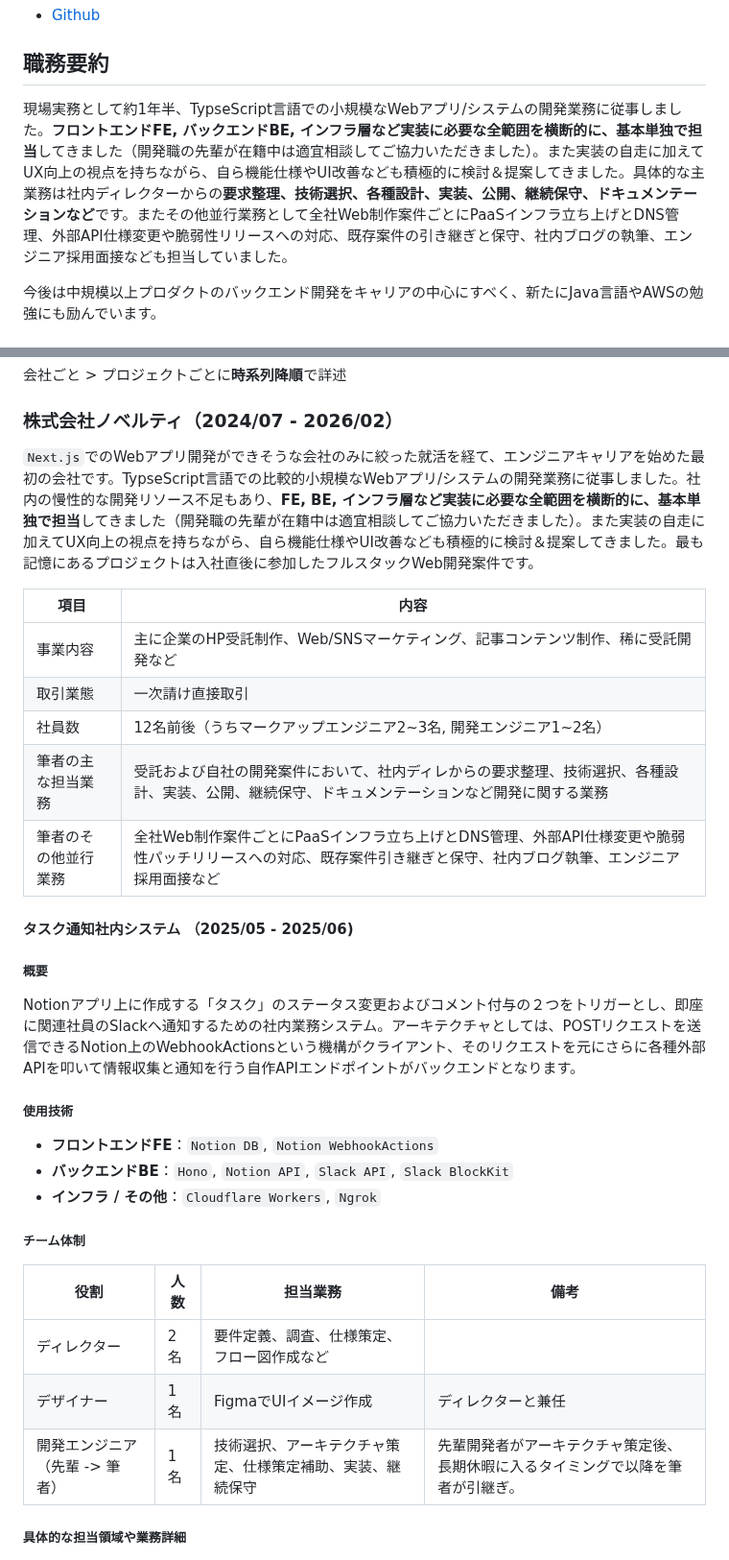
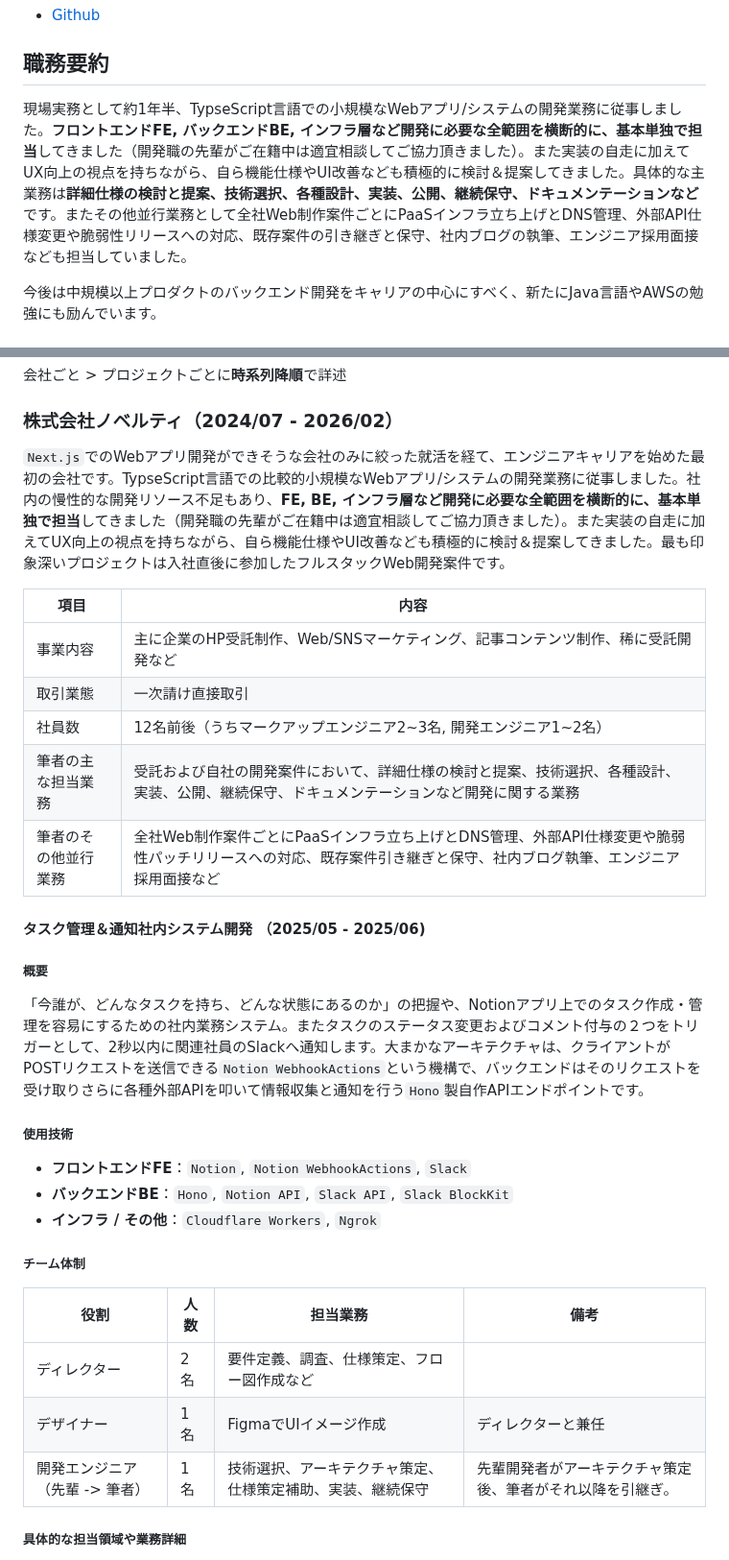
Before and after one commit to 200okmk/resume, a Markdown page: public/README.md, 2 parts joined by grey strips. Shown at 96% size. Drawn GitHub-style.

Commit message:
docs(職務経歴書): 職務要約、1社目2案件目の概要

```diff
--- a/public/README.md
+++ b/public/README.md
@@ -27,7 +27,7 @@
 
 ## 職務要約
 
-現場実務として約1年半、TypseScript言語での小規模なWebアプリ/システムの開発業務に従事しました。**フロントエンドFE, バックエンドBE, インフラ層など実装に必要な全範囲を横断的に、基本単独で担当**してきました（開発職の先輩が在籍中は適宜相談してご協力いただきました）。また実装の自走に加えてUX向上の視点を持ちながら、自ら機能仕様やUI改善なども積極的に検討＆提案してきました。具体的な主業務は社内ディレクターからの**要求整理、技術選択、各種設計、実装、公開、継続保守、ドキュメンテーションなど**です。またその他並行業務として全社Web制作案件ごとにPaaSインフラ立ち上げとDNS管理、外部API仕様変更や脆弱性リリースへの対応、既存案件の引き継ぎと保守、社内ブログの執筆、エンジニア採用面接なども担当していました。
+現場実務として約1年半、TypseScript言語での小規模なWebアプリ/システムの開発業務に従事しました。**フロントエンドFE, バックエンドBE, インフラ層など開発に必要な全範囲を横断的に、基本単独で担当**してきました（開発職の先輩がご在籍中は適宜相談してご協力頂きました）。また実装の自走に加えてUX向上の視点を持ちながら、自ら機能仕様やUI改善なども積極的に検討＆提案してきました。具体的な主業務は**詳細仕様の検討と提案、技術選択、各種設計、実装、公開、継続保守、ドキュメンテーションなど**です。またその他並行業務として全社Web制作案件ごとにPaaSインフラ立ち上げとDNS管理、外部API仕様変更や脆弱性リリースへの対応、既存案件の引き継ぎと保守、社内ブログの執筆、エンジニア採用面接なども担当していました。
 
 今後は中規模以上プロダクトのバックエンド開発をキャリアの中心にすべく、新たにJava言語やAWSの勉強にも励んでいます。
 
@@ -75,25 +75,25 @@
 
 ### 株式会社ノベルティ（2024/07 - 2026/02）
 
-`Next.js`でのWebアプリ開発ができそうな会社のみに絞った就活を経て、エンジニアキャリアを始めた最初の会社です。TypseScript言語での比較的小規模なWebアプリ/システムの開発業務に従事しました。社内の慢性的な開発リソース不足もあり、**FE, BE, インフラ層など実装に必要な全範囲を横断的に、基本単独で担当**してきました（開発職の先輩が在籍中は適宜相談してご協力いただきました）。また実装の自走に加えてUX向上の視点を持ちながら、自ら機能仕様やUI改善なども積極的に検討＆提案してきました。最も記憶にあるプロジェクトは入社直後に参加したフルスタックWeb開発案件です。
+`Next.js`でのWebアプリ開発ができそうな会社のみに絞った就活を経て、エンジニアキャリアを始めた最初の会社です。TypseScript言語での比較的小規模なWebアプリ/システムの開発業務に従事しました。社内の慢性的な開発リソース不足もあり、**FE, BE, インフラ層など開発に必要な全範囲を横断的に、基本単独で担当**してきました（開発職の先輩がご在籍中は適宜相談してご協力頂きました）。また実装の自走に加えてUX向上の視点を持ちながら、自ら機能仕様やUI改善なども積極的に検討＆提案してきました。最も印象深いプロジェクトは入社直後に参加したフルスタックWeb開発案件です。
 
 |項目|内容|
 |---|---|
 |事業内容|主に企業のHP受託制作、Web/SNSマーケティング、記事コンテンツ制作、稀に受託開発など|
 |取引業態|一次請け直接取引|
 |社員数|12名前後（うちマークアップエンジニア2~3名, 開発エンジニア1~2名）|
-|筆者の主な担当業務|受託および自社の開発案件において、社内ディレからの要求整理、技術選択、各種設計、実装、公開、継続保守、ドキュメンテーションなど開発に関する業務|
+|筆者の主な担当業務|受託および自社の開発案件において、詳細仕様の検討と提案、技術選択、各種設計、実装、公開、継続保守、ドキュメンテーションなど開発に関する業務|
 |筆者のその他並行業務|全社Web制作案件ごとにPaaSインフラ立ち上げとDNS管理、外部API仕様変更や脆弱性パッチリリースへの対応、既存案件引き継ぎと保守、社内ブログ執筆、エンジニア採用面接など|
 
-#### タスク通知社内システム （2025/05 - 2025/06)
+#### タスク管理＆通知社内システム開発 （2025/05 - 2025/06)
 
 ##### 概要
 
-Notionアプリ上に作成する「タスク」のステータス変更およびコメント付与の２つをトリガーとし、即座に関連社員のSlackへ通知するための社内業務システム。アーキテクチャとしては、POSTリクエストを送信できるNotion上のWebhookActionsという機構がクライアント、そのリクエストを元にさらに各種外部APIを叩いて情報収集と通知を行う自作APIエンドポイントがバックエンドとなります。
+「今誰が、どんなタスクを持ち、どんな状態にあるのか」の把握や、Notionアプリ上でのタスク作成・管理を容易にするための社内業務システム。またタスクのステータス変更およびコメント付与の２つをトリガーとして、2秒以内に関連社員のSlackへ通知します。大まかなアーキテクチャは、クライアントがPOSTリクエストを送信できる`Notion WebhookActions`という機構で、バックエンドはそのリクエストを受け取りさらに各種外部APIを叩いて情報収集と通知を行う`Hono`製自作APIエンドポイントです。
 
 ##### 使用技術
 
-- **フロントエンドFE**：`Notion DB`, `Notion WebhookActions`
+- **フロントエンドFE**：`Notion`, `Notion WebhookActions`, `Slack`
 - **バックエンドBE**：`Hono`, `Notion API`, `Slack API`, `Slack BlockKit`
 - **インフラ / その他**：`Cloudflare Workers`, `Ngrok`
 
@@ -103,7 +103,7 @@ Notionアプリ上に作成する「タスク」のステータス変更およ
 |---|---|---|---|
 |ディレクター|2名|要件定義、調査、仕様策定、フロー図作成など||
 |デザイナー|1名|FigmaでUIイメージ作成|ディレクターと兼任|
-|開発エンジニア（先輩 -> 筆者）|1名|技術選択、アーキテクチャ策定、仕様策定補助、実装、継続保守|先輩開発者がアーキテクチャ策定後、長期休暇に入るタイミングで以降を筆者が引継ぎ。|
+|開発エンジニア（先輩 -> 筆者）|1名|技術選択、アーキテクチャ策定、仕様策定補助、実装、継続保守|先輩開発者がアーキテクチャ策定後、筆者がそれ以降を引継ぎ。|
 
 ##### 具体的な担当領域や業務詳細
 
```
